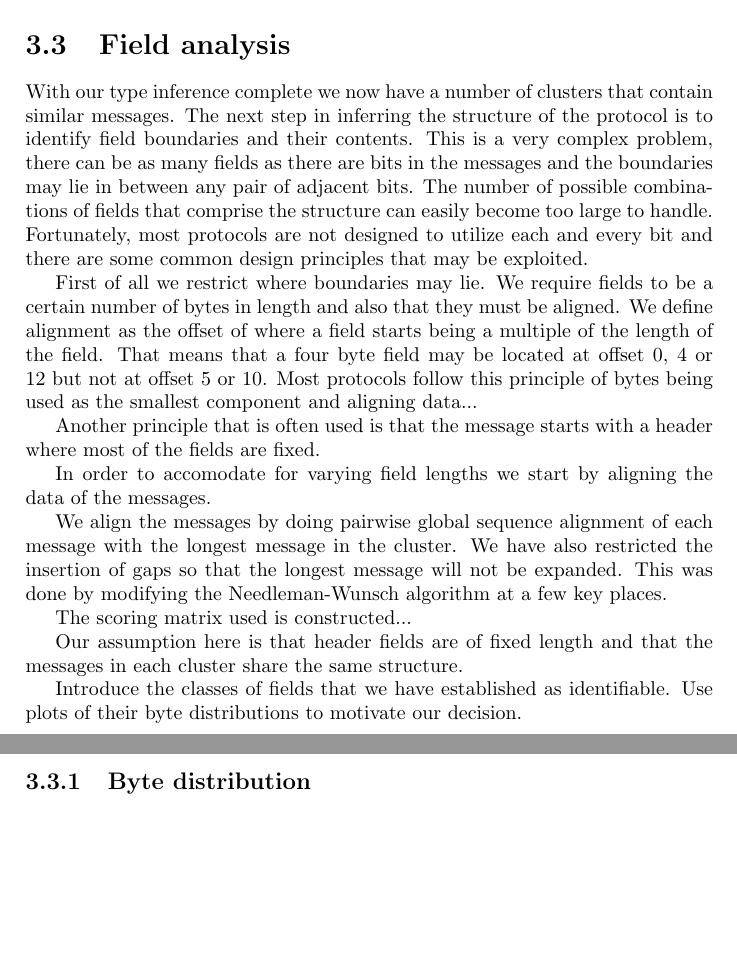
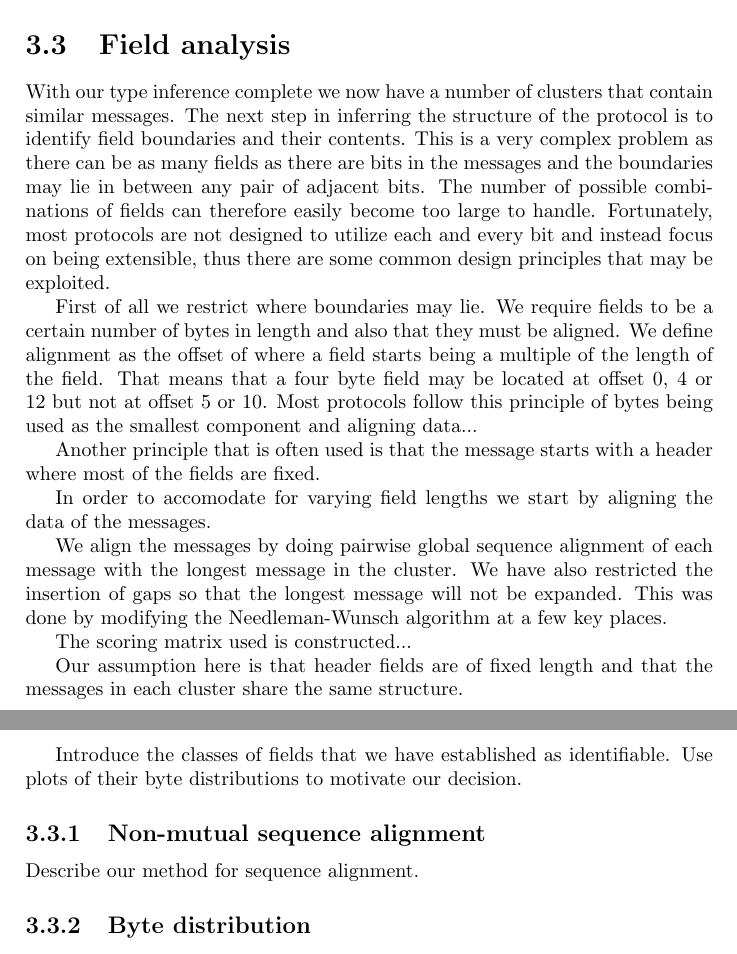
Before and after one commit to CarlEkerot/Exjobb, a LaTeX thesis (doc/report.tex): two parts of pages 18 and 19 of 24, joined at a grey line, cut so that both start at the same text, the shorter picture padded with empty space. Compiled offline with pdfLaTeX.

```diff
--- a/doc/report.tex
+++ b/doc/report.tex
@@ -718,12 +718,12 @@
 With our type inference complete we now have a number of clusters that contain
 similar messages. The next step in inferring the structure of the protocol is
 to identify field boundaries and their contents. This is a very complex
-problem, there can be as many fields as there are bits in the messages and
+problem as there can be as many fields as there are bits in the messages and
 the boundaries may lie in between any pair of adjacent bits. The number of
-possible combinations of fields that comprise the structure can easily become
-too large to handle. Fortunately, most protocols are not designed to utilize
-each and every bit and there are some common design principles that may be
-exploited.
+possible combinations of fields can therefore easily become too large to
+handle. Fortunately, most protocols are not designed to utilize each and every
+bit and instead focus on being extensible, thus there are some common design
+principles that may be exploited.
 
 First of all we restrict where boundaries may lie. We require fields to be a
 certain number of bytes in length and also that they must be aligned. We define
@@ -750,6 +750,9 @@
 
 Introduce the classes of fields that we have established as identifiable. Use
 plots of their byte distributions to motivate our decision.
+
+\subsection{Non-mutual sequence alignment}
+Describe our method for sequence alignment.
 
 \subsection{Byte distribution}
 Explain how we reached the decision to use byte distributions in our attempts
```
Also changed, not shown: doc/report.pdf, 1 other file.
